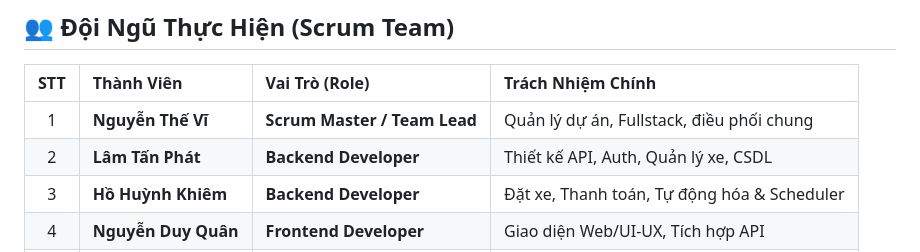
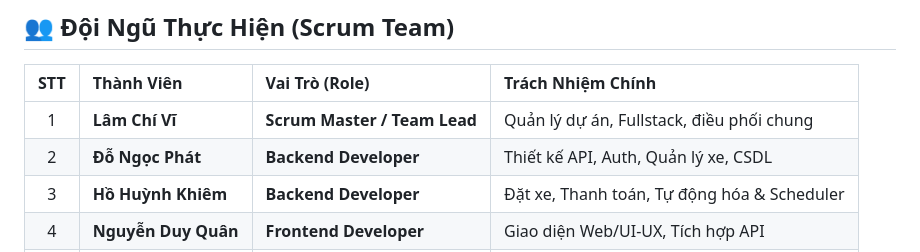
Before and after one commit to em123ngao-arch/thueXe_Online, a Markdown page: README.md, the part around the change. Rendered like a GitHub page.

Commit message:
Update team members and roles in README

```diff
--- a/README.md
+++ b/README.md
@@ -9,8 +9,8 @@
 
 | STT | Thành Viên | Vai Trò (Role) | Trách Nhiệm Chính |
 |:---:|:---|:---|:---|
-| 1 | **Nguyễn Thế Vĩ** | **Scrum Master / Team Lead** | Quản lý dự án, Fullstack, điều phối chung |
-| 2 | **Lâm Tấn Phát** | **Backend Developer** | Thiết kế API, Auth, Quản lý xe, CSDL |
+| 1 | **Lâm Chí Vĩ** | **Scrum Master / Team Lead** | Quản lý dự án, Fullstack, điều phối chung |
+| 2 | **Đỗ Ngọc Phát** | **Backend Developer** | Thiết kế API, Auth, Quản lý xe, CSDL |
 | 3 | **Hồ Huỳnh Khiêm** | **Backend Developer** | Đặt xe, Thanh toán, Tự động hóa & Scheduler |
 | 4 | **Nguyễn Duy Quân** | **Frontend Developer** | Giao diện Web/UI-UX, Tích hợp API |
 | 5 | **Nguyễn Hữu Tín** | **QA / Tester** | Viết Test Cases, Kiểm thử API, Báo cáo lỗi |
```
